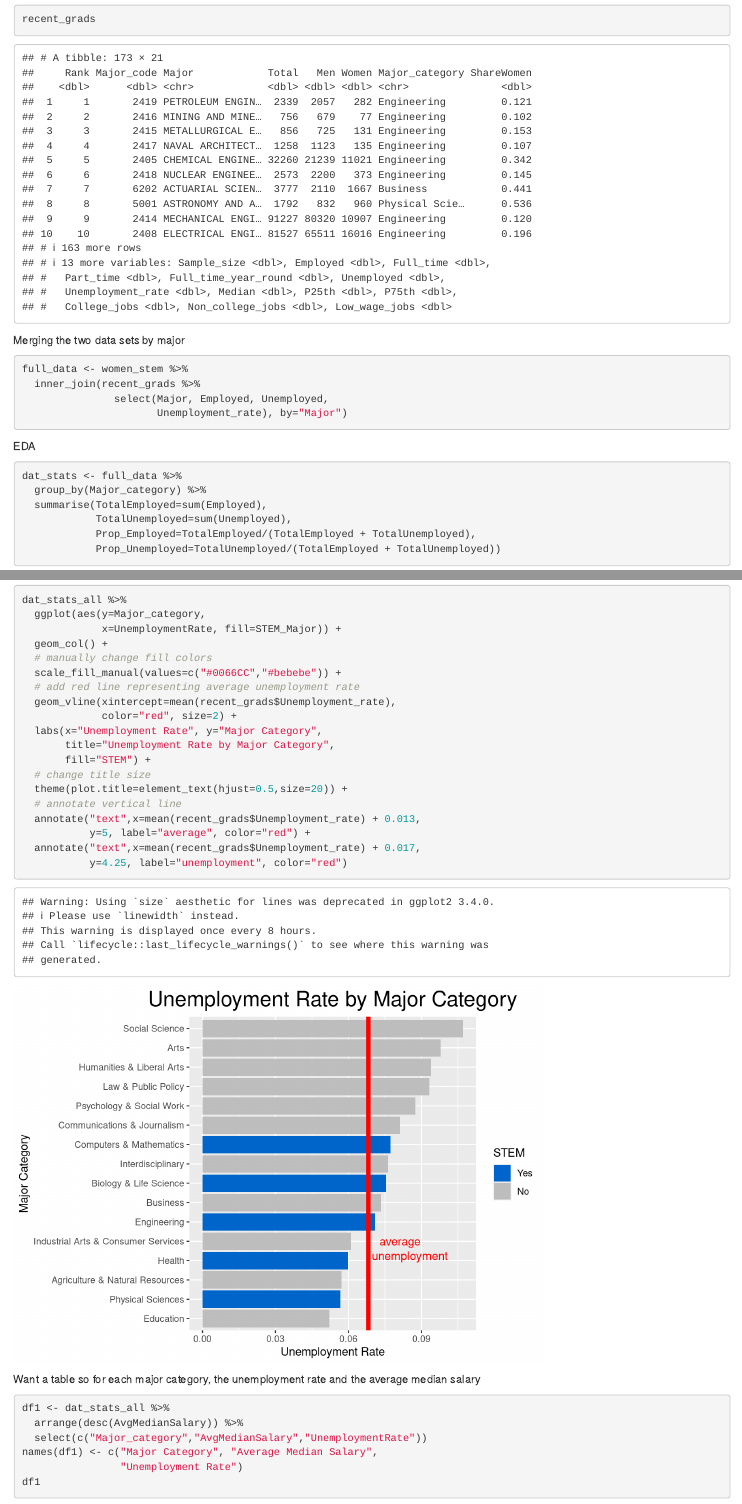
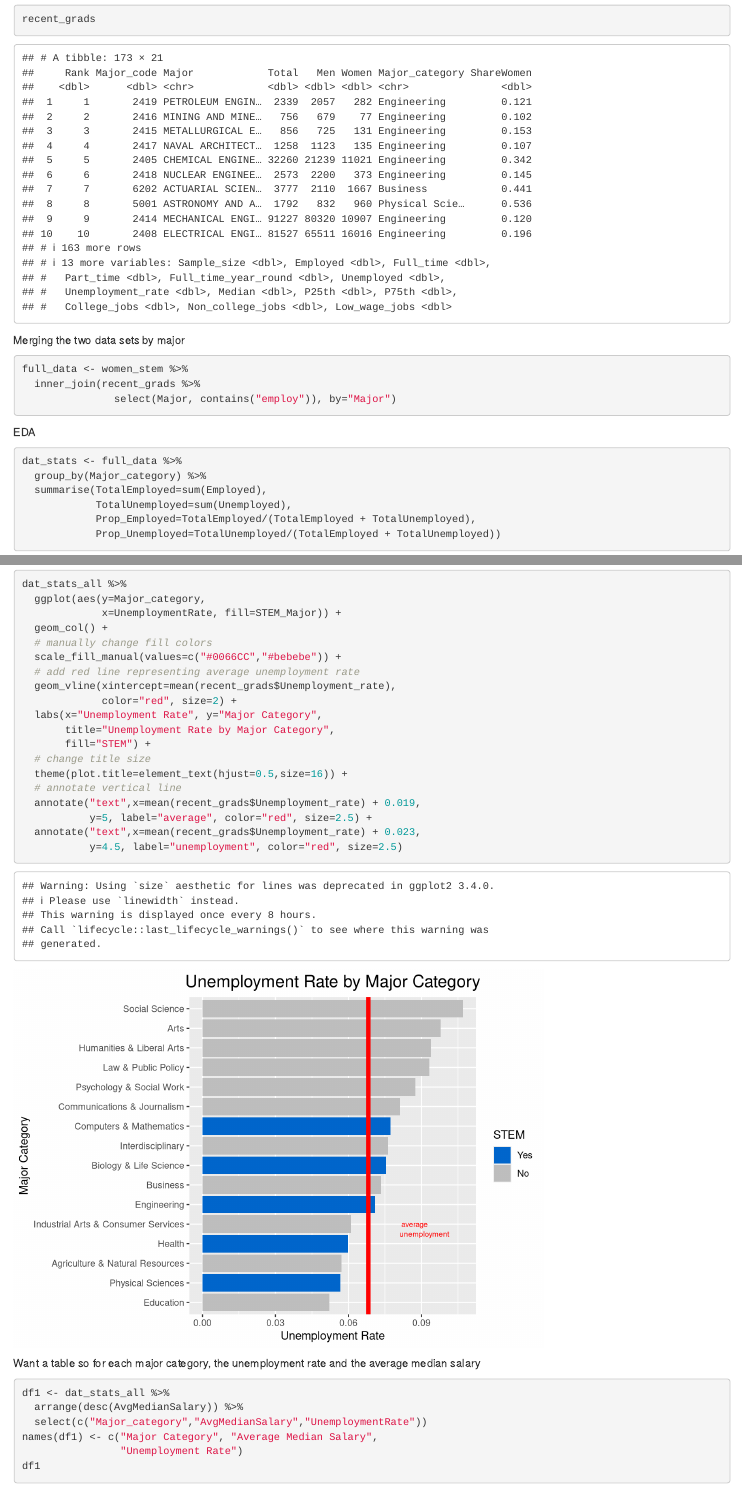
Before and after one commit to Ken-Vu/Unemployment-in-STEM, an R Markdown document (CopyOffinal-paper.rmd): the page in a window 1100 px wide, from 1840 px down, and a second part further down, joined at a grey line. Rendered offline with R 4.5, knitr and Pandoc, with nearby package versions.

Commit message:
tweak code a little

````diff
--- a/CopyOffinal-paper.rmd
+++ b/CopyOffinal-paper.rmd
@@ -73,8 +73,7 @@ Merging the two data sets by major
 ```{r}
 full_data <- women_stem %>%
   inner_join(recent_grads %>%
-               select(Major, Employed, Unemployed,
-                      Unemployment_rate), by="Major")
+               select(Major, contains("employ")), by="Major")
 
 ```
 
@@ -135,12 +134,12 @@ dat_stats_all %>%
        title="Unemployment Rate by Major Category",
        fill="STEM") +
   # change title size
-  theme(plot.title=element_text(hjust=0.5,size=20)) +
+  theme(plot.title=element_text(hjust=0.5,size=16)) +
   # annotate vertical line
-  annotate("text",x=mean(recent_grads$Unemployment_rate) + 0.013,
-           y=5, label="average", color="red") +
-  annotate("text",x=mean(recent_grads$Unemployment_rate) + 0.017,
-           y=4.25, label="unemployment", color="red")
+  annotate("text",x=mean(recent_grads$Unemployment_rate) + 0.019,
+           y=5, label="average", color="red", size=2.5) +
+  annotate("text",x=mean(recent_grads$Unemployment_rate) + 0.023,
+           y=4.5, label="unemployment", color="red", size=2.5)
 ```
 
 Want a table
````
Also changed, not shown: CopyOffinal-paper.rmd (2 more changed lines).
